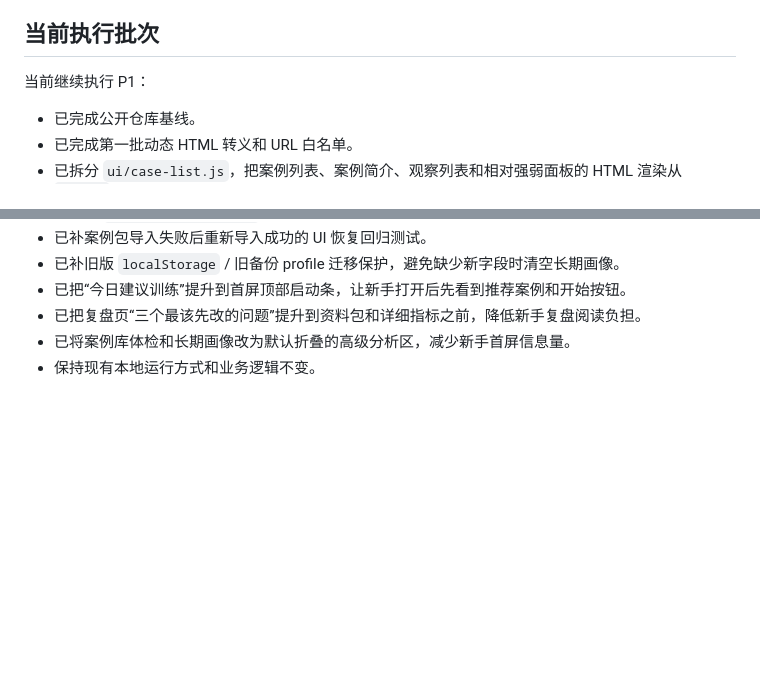
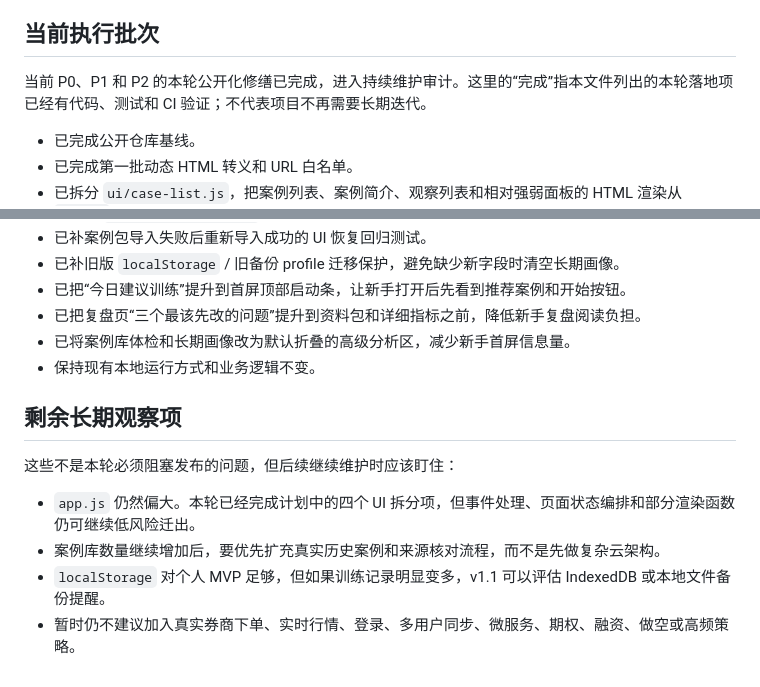
Before and after one commit to zihaohk/market-replay-trainer, a Markdown page: docs/PROJECT_IMPROVEMENT_PLAN.md, 2 parts joined by grey strips. Drawn GitHub-style; blank space fills up the shorter version.

Commit message:
Update project improvement status

```diff
--- a/docs/PROJECT_IMPROVEMENT_PLAN.md
+++ b/docs/PROJECT_IMPROVEMENT_PLAN.md
@@ -164,7 +164,7 @@ npm test
 
 ## 当前执行批次
 
-当前继续执行 P1：
+当前 P0、P1 和 P2 的本轮公开化修缮已完成，进入持续维护审计。这里的“完成”指本文件列出的本轮落地项已经有代码、测试和 CI 验证；不代表项目不再需要长期迭代。
 
 - 已完成公开仓库基线。
 - 已完成第一批动态 HTML 转义和 URL 白名单。
@@ -181,3 +181,12 @@ npm test
 - 已把复盘页“三个最该先改的问题”提升到资料包和详细指标之前，降低新手复盘阅读负担。
 - 已将案例库体检和长期画像改为默认折叠的高级分析区，减少新手首屏信息量。
 - 保持现有本地运行方式和业务逻辑不变。
+
+## 剩余长期观察项
+
+这些不是本轮必须阻塞发布的问题，但后续继续维护时应该盯住：
+
+- `app.js` 仍然偏大。本轮已经完成计划中的四个 UI 拆分项，但事件处理、页面状态编排和部分渲染函数仍可继续低风险迁出。
+- 案例库数量继续增加后，要优先扩充真实历史案例和来源核对流程，而不是先做复杂云架构。
+- `localStorage` 对个人 MVP 足够，但如果训练记录明显变多，v1.1 可以评估 IndexedDB 或本地文件备份提醒。
+- 暂时仍不建议加入真实券商下单、实时行情、登录、多用户同步、微服务、期权、融资、做空或高频策略。
```
Also changed, not shown: PROJECT_STATUS.md (+13 -14 lines).
